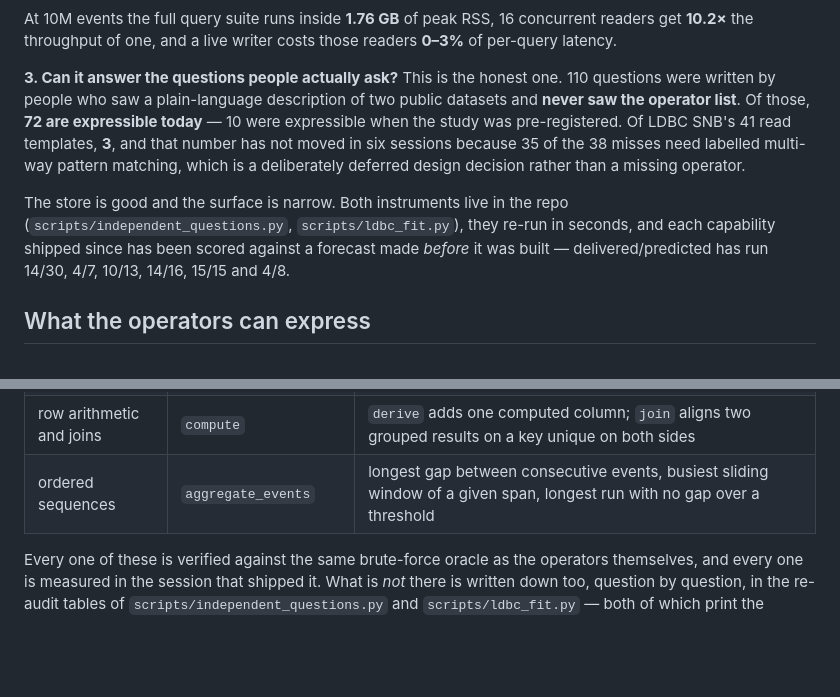
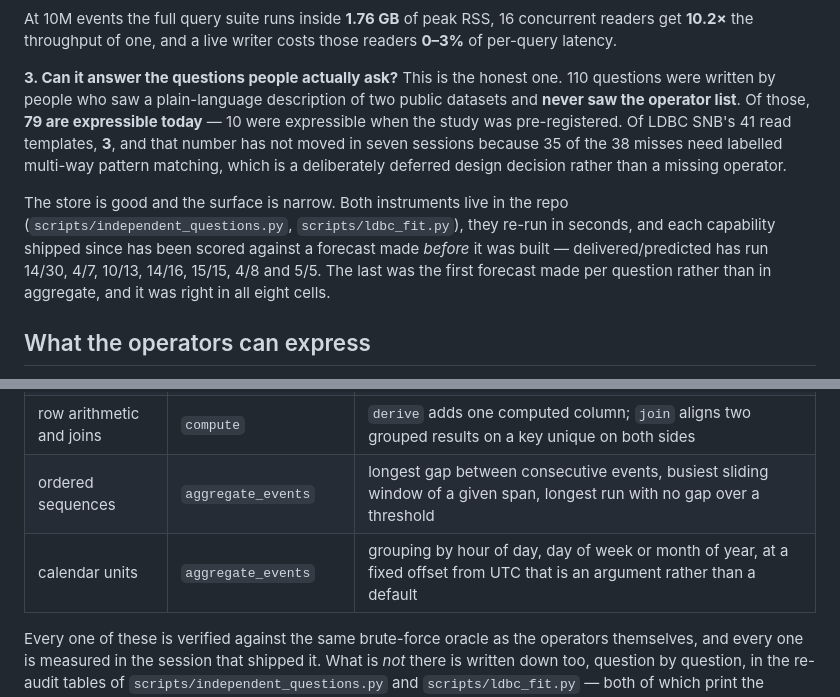
Before and after one commit to zxf-work/tgms, a Markdown page: README.md, 2 parts joined by grey strips. Drawn GitHub-style; blank space fills up the shorter version.

Commit message:
docs: 79 of 110, and the campaign's seventh session
README and the technical report carry the calendar row and the new
coverage. The delivered/predicted sequence gains its seventh entry, 5/5 —
and it is annotated, because that 100% and D-055's were produced by
opposite methods: one by a session that inspected no blocked question, one
by a session that read all eight.

§8.2g gains a fifth finding. "A tag that outlives its capability" is now
a process defect with a check behind it rather than an anecdote repeated
three sessions running.

Co-Authored-By: Claude Opus 5 <noreply@anthropic.com>

```diff
--- a/README.md
+++ b/README.md
@@ -87,9 +87,9 @@ writer costs those readers **0–3%** of per-query latency.
 **3. Can it answer the questions people actually ask?** This is the honest
 one. 110 questions were written by people who saw a plain-language
 description of two public datasets and **never saw the operator list**. Of
-those, **72 are expressible today** — 10 were expressible when the study was
+those, **79 are expressible today** — 10 were expressible when the study was
 pre-registered. Of LDBC SNB's 41 read templates, **3**, and that number has
-not moved in six sessions because 35 of the 38 misses need labelled
+not moved in seven sessions because 35 of the 38 misses need labelled
 multi-way pattern matching, which is a deliberately deferred design
 decision rather than a missing operator.
 
@@ -97,7 +97,9 @@ The store is good and the surface is narrow. Both instruments live in the
 repo (`scripts/independent_questions.py`, `scripts/ldbc_fit.py`), they
 re-run in seconds, and each capability shipped since has been scored
 against a forecast made *before* it was built — delivered/predicted has run
-14/30, 4/7, 10/13, 14/16, 15/15 and 4/8.
+14/30, 4/7, 10/13, 14/16, 15/15, 4/8 and 5/5. The last was the first
+forecast made per question rather than in aggregate, and it was right in
+all eight cells.
 
 ## What the operators can express
 
@@ -112,6 +114,7 @@ Fourteen operators, but the interesting growth since v0.4.0 happened
 | set operations | `compute`, `aggregate_events` | intersect/difference/union over uid lists, a cohort pre-filter, undirected and reciprocal pair modes |
 | row arithmetic and joins | `compute` | `derive` adds one computed column; `join` aligns two grouped results on a key unique on both sides |
 | ordered sequences | `aggregate_events` | longest gap between consecutive events, busiest sliding window of a given span, longest run with no gap over a threshold |
+| calendar units | `aggregate_events` | grouping by hour of day, day of week or month of year, at a fixed offset from UTC that is an argument rather than a default |
 
 Every one of these is verified against the same brute-force oracle as the
 operators themselves, and every one is measured in the session that shipped
```
